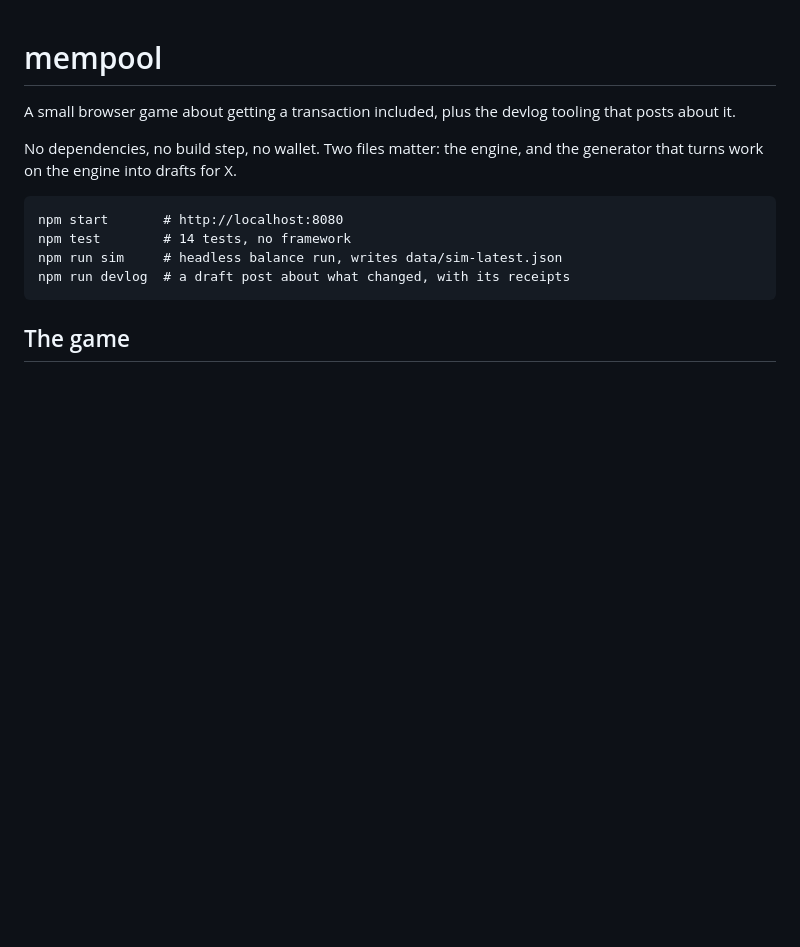
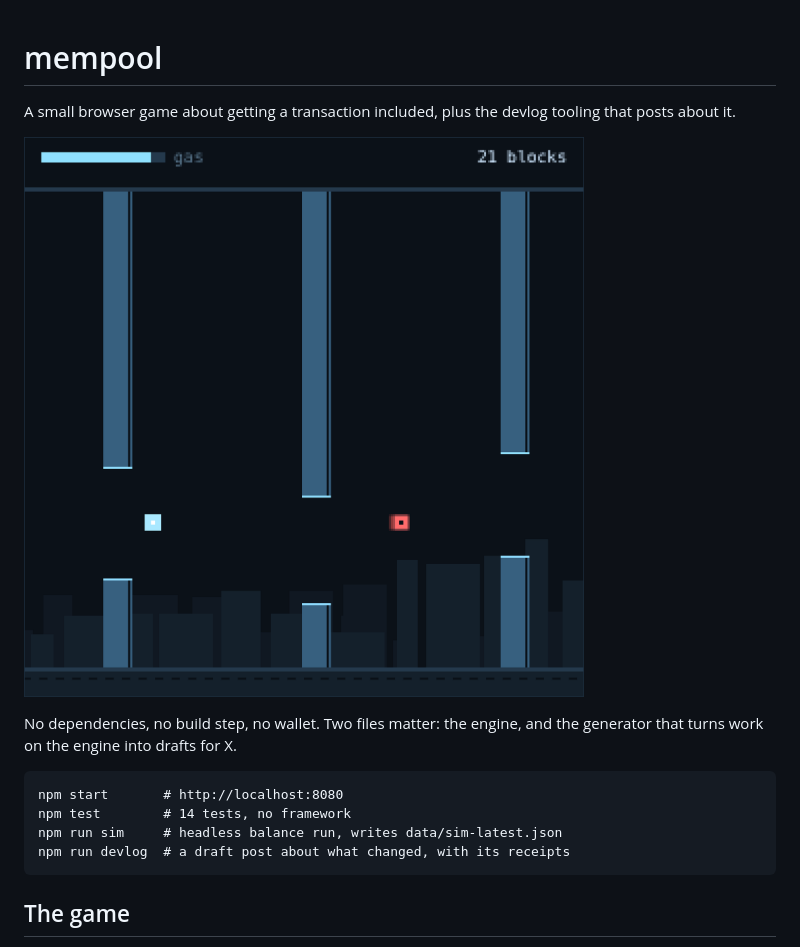
Before and after one commit to orvirx/game, a Markdown page: README.md, the part around the change. Rendered like a GitHub page; pictures changed too: docs/frame.png (added); blank space fills up the shorter version.

```diff
--- a/README.md
+++ b/README.md
@@ -2,6 +2,8 @@
 
 A small browser game about getting a transaction included, plus the devlog
 tooling that posts about it.
+
+![a run in progress: walls with shrinking gaps, one chaser closing in](docs/frame.png)
 
 No dependencies, no build step, no wallet. Two files matter: the engine, and the
 generator that turns work on the engine into drafts for X.
```
Also changed, not shown: 1 other file.
